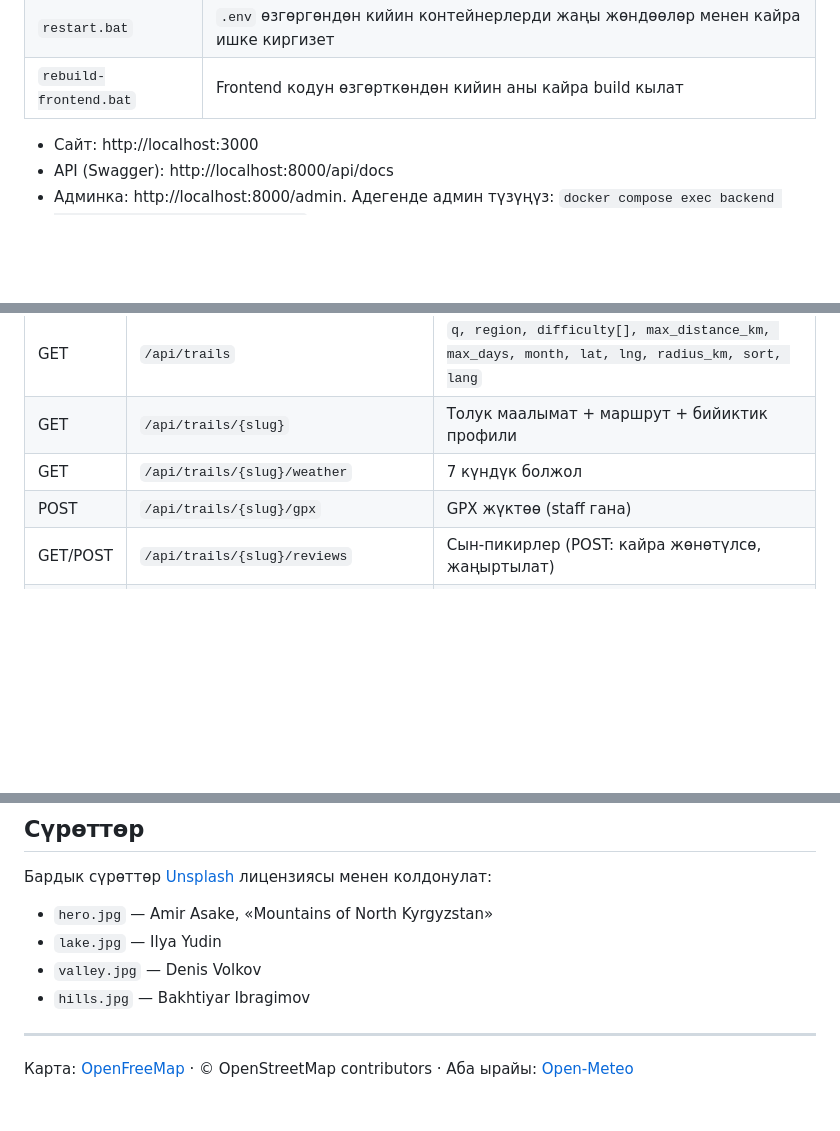
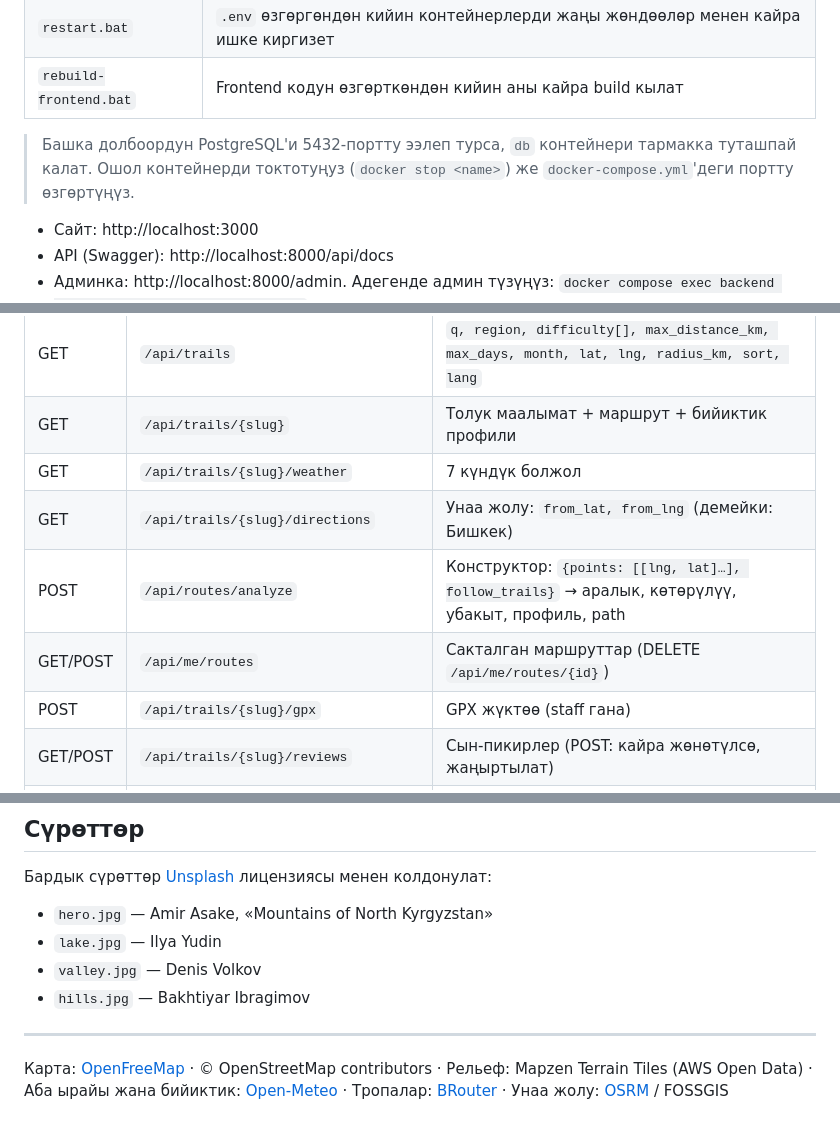
Before and after one commit to usermirlan/kyrgyz-trails, a Markdown page: README.md, 3 parts joined by grey strips. Rendered like a GitHub page; blank space fills up the shorter version.

```diff
--- a/README.md
+++ b/README.md
@@ -30,6 +45,8 @@ docker compose up --build
 | `start.bat` | `.env` түзөт, Docker Desktop'ту ачат жана `docker compose up --build` иштетет |
 | `restart.bat` | `.env` өзгөргөндөн кийин контейнерлерди жаңы жөндөөлөр менен кайра ишке киргизет |
 | `rebuild-frontend.bat` | Frontend кодун өзгөрткөндөн кийин аны кайра build кылат |
+
+> Башка долбоордун PostgreSQL'и 5432-портту ээлеп турса, `db` контейнери тармакка туташпай калат. Ошол контейнерди токтотуңуз (`docker stop <name>`) же `docker-compose.yml`'деги портту өзгөртүңүз.
 
 - Сайт: http://localhost:3000
 - API (Swagger): http://localhost:8000/api/docs
@@ -61,6 +78,9 @@ GitHub'га push кылганда `.github/workflows/ci.yml` экөөнү тең
 | GET | `/api/trails` | `q, region, difficulty[], max_distance_km, max_days, month, lat, lng, radius_km, sort, lang` |
 | GET | `/api/trails/{slug}` | Толук маалымат + маршрут + бийиктик профили |
 | GET | `/api/trails/{slug}/weather` | 7 күндүк болжол |
+| GET | `/api/trails/{slug}/directions` | Унаа жолу: `from_lat, from_lng` (демейки: Бишкек) |
+| POST | `/api/routes/analyze` | Конструктор: `{points: [[lng, lat]…], follow_trails}` → аралык, көтөрүлүү, убакыт, профиль, path |
+| GET/POST | `/api/me/routes` | Сакталган маршруттар (DELETE `/api/me/routes/{id}`) |
 | POST | `/api/trails/{slug}/gpx` | GPX жүктөө (staff гана) |
 | GET/POST | `/api/trails/{slug}/reviews` | Сын-пикирлер (POST: кайра жөнөтүлсө, жаңыртылат) |
 | DELETE | `/api/reviews/{id}` | Өз сын-пикирин өчүрүү |
@@ -115,4 +139,4 @@ Seed'деги координаттар, аралыктар жана бийикт
 - `hills.jpg` — Bakhtiyar Ibragimov
 
 ---
-Карта: [OpenFreeMap](https://openfreemap.org) · © OpenStreetMap contributors · Аба ырайы: [Open-Meteo](https://open-meteo.com)
+Карта: [OpenFreeMap](https://openfreemap.org) · © OpenStreetMap contributors · Рельеф: Mapzen Terrain Tiles (AWS Open Data) · Аба ырайы жана бийиктик: [Open-Meteo](https://open-meteo.com) · Тропалар: [BRouter](https://brouter.de) · Унаа жолу: [OSRM](https://project-osrm.org) / FOSSGIS
```
Also changed, not shown: other parts of README.md (+25 -6 lines), README.en.md (added, +85 -0 lines), docs/screenshots/builder.jpg (added), docs/screenshots/catalog.jpg (added), docs/screenshots/directions.jpg (added), docs/screenshots/home.jpg (added), docs/screenshots/planner.jpg (added).
